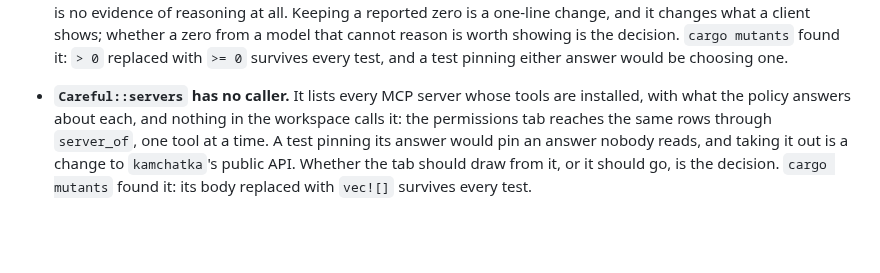
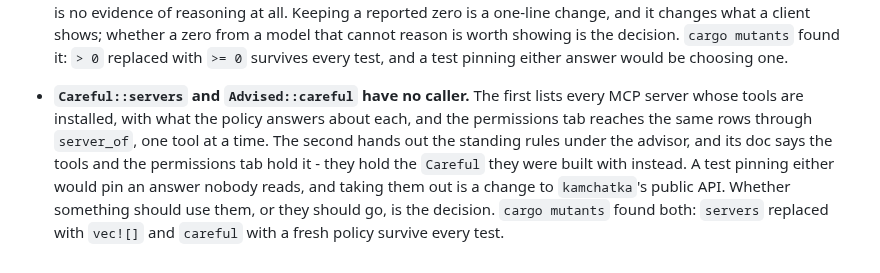
Before and after one commit to ljedrz/nachalnik, a Markdown page: POSTPONED.md, the part around the change. Rendered like a GitHub page; blank space fills up the shorter version.

Commit message:
postponed: `Advised::careful` has no caller either
The same as `Careful::servers`: replaced with a fresh policy it survives
every test, and nothing calls it, though its doc says the tools and the
permissions tab hold it. One entry for the two.

Co-Authored-By: Claude Opus 5.5 <noreply@anthropic.com>

```diff
--- a/POSTPONED.md
+++ b/POSTPONED.md
@@ -292,9 +292,11 @@ Referenced from [AGENTS.md](AGENTS.md).
   reason is worth showing is the decision. `cargo mutants` found it: `> 0` replaced with `>= 0`
   survives every test, and a test pinning either answer would be choosing one.
 
-- **`Careful::servers` has no caller.** It lists every MCP server whose tools are installed, with
-  what the policy answers about each, and nothing in the workspace calls it: the permissions tab
-  reaches the same rows through `server_of`, one tool at a time. A test pinning its answer would
-  pin an answer nobody reads, and taking it out is a change to `kamchatka`'s public API. Whether
-  the tab should draw from it, or it should go, is the decision. `cargo mutants` found it: its
-  body replaced with `vec![]` survives every test.
+- **`Careful::servers` and `Advised::careful` have no caller.** The first lists every MCP server
+  whose tools are installed, with what the policy answers about each, and the permissions tab
+  reaches the same rows through `server_of`, one tool at a time. The second hands out the standing
+  rules under the advisor, and its doc says the tools and the permissions tab hold it - they hold
+  the `Careful` they were built with instead. A test pinning either would pin an answer nobody
+  reads, and taking them out is a change to `kamchatka`'s public API. Whether something should
+  use them, or they should go, is the decision. `cargo mutants` found both: `servers` replaced
+  with `vec![]` and `careful` with a fresh policy survive every test.
```
